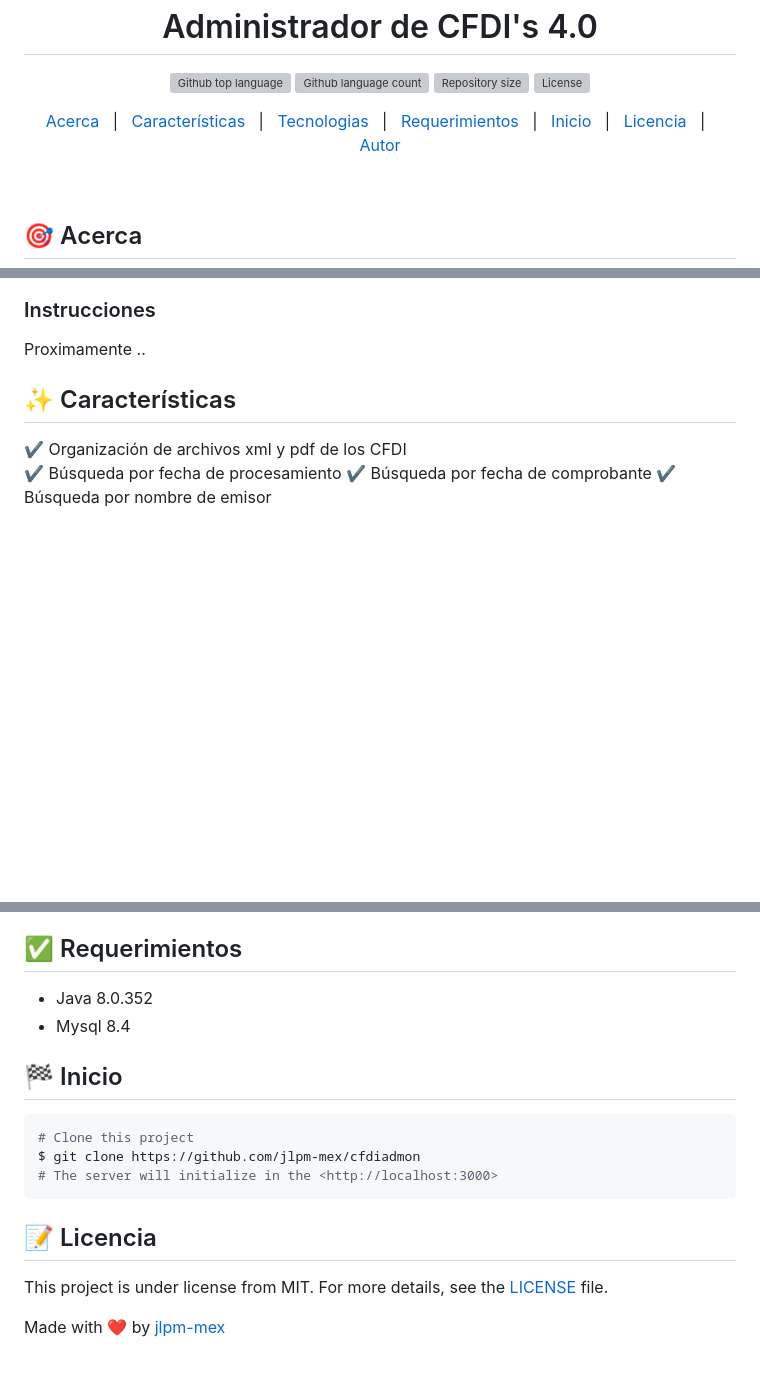
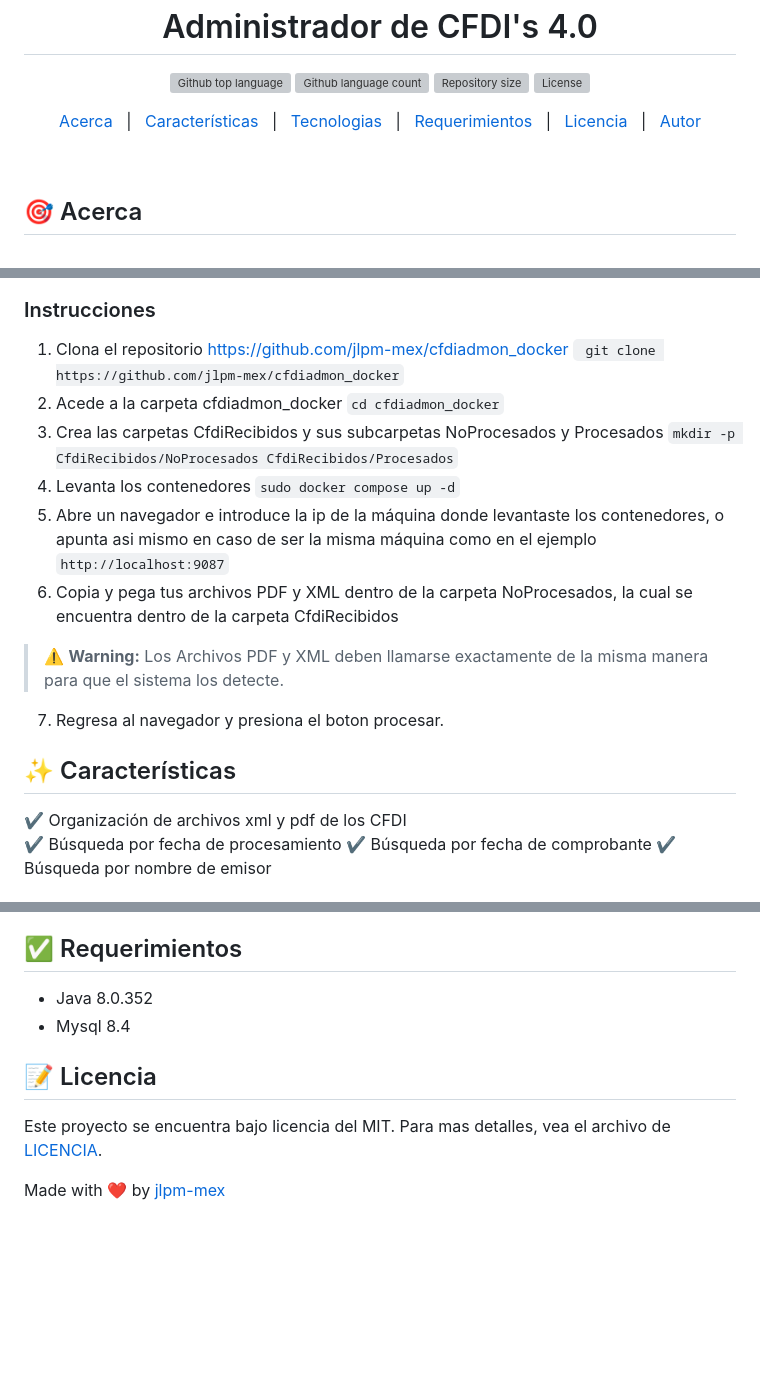
Before and after one commit to jlpm-mex/cfdiadmon, a Markdown page: README.md, 3 parts joined by grey strips. Rendered like a GitHub page; blank space fills up the shorter version; grey boxes are pictures that could not be loaded.

Commit message:
Se agregaron las instrucciones de ejecución en el README.md

````diff
--- a/README.md
+++ b/README.md
@@ -33,7 +33,6 @@
   <a href="#sparkles-características">Características</a> &#xa0; | &#xa0;
   <a href="#rocket-tecnologías">Tecnologias</a> &#xa0; | &#xa0;
   <a href="#white_check_mark-requerimientos">Requerimientos</a> &#xa0; | &#xa0;
-  <a href="#checkered_flag-inicio">Inicio</a> &#xa0; | &#xa0;
   <a href="#memo-licencia">Licencia</a> &#xa0; | &#xa0;
   <a href="https://github.com/jlpm-mex" target="_blank">Autor</a>
 </p>
@@ -50,7 +49,26 @@ Esta sencilla aplicación web te ayuda a ordenar y clasificar de manera convenie
 
 
 ### Instrucciones
-Proximamente ..
+ 1) Clona el repositorio https://github.com/jlpm-mex/cfdiadmon_docker
+`` git clone https://github.com/jlpm-mex/cfdiadmon_docker``
+&#xa0;
+ 1) Acede a la carpeta cfdiadmon_docker
+ ```cd cfdiadmon_docker```
+&#xa0;
+ 1) Crea las carpetas CfdiRecibidos y sus subcarpetas NoProcesados y Procesados
+ ```mkdir -p CfdiRecibidos/NoProcesados CfdiRecibidos/Procesados```
+&#xa0;
+ 1) Levanta los contenedores
+ ```sudo docker compose up -d```
+&#xa0;
+ 1) Abre un navegador e introduce la ip de la máquina donde levantaste los contenedores, o apunta asi mismo en caso de ser la misma máquina como en el ejemplo
+ ```http://localhost:9087```
+&#xa0;
+1) Copia y pega tus archivos PDF y XML dentro de la carpeta NoProcesados, la cual se encuentra dentro de la carpeta CfdiRecibidos
+
+  > :warning: **Warning:** Los Archivos PDF y XML deben llamarse exactamente de la misma manera para que el sistema los detecte.
+  &#xa0;
+7) Regresa al navegador y presiona el boton procesar.
 
 <!--
   1. Crear carpeta para archivos de configuración en Documentos (Puede ser cualquier nombre "admon_cfdi")
@@ -83,17 +101,9 @@ The following tools were used in this project:
 - Java 8.0.352
 - Mysql 8.4
 
-## :checkered_flag: Inicio
-
-```bash
-# Clone this project
-$ git clone https://github.com/jlpm-mex/cfdiadmon
-# The server will initialize in the <http://localhost:3000>
-```
-
 ## :memo: Licencia
 
-This project is under license from MIT. For more details, see the [LICENSE](LICENSE.md) file.
+Este proyecto se encuentra bajo licencia del MIT. Para mas detalles, vea el archivo de  [LICENCIA](LICENSE.md).
 
 
 Made with :heart: by <a href="https://github.com/jlpm-mex" target="_blank">jlpm-mex</a>
````
